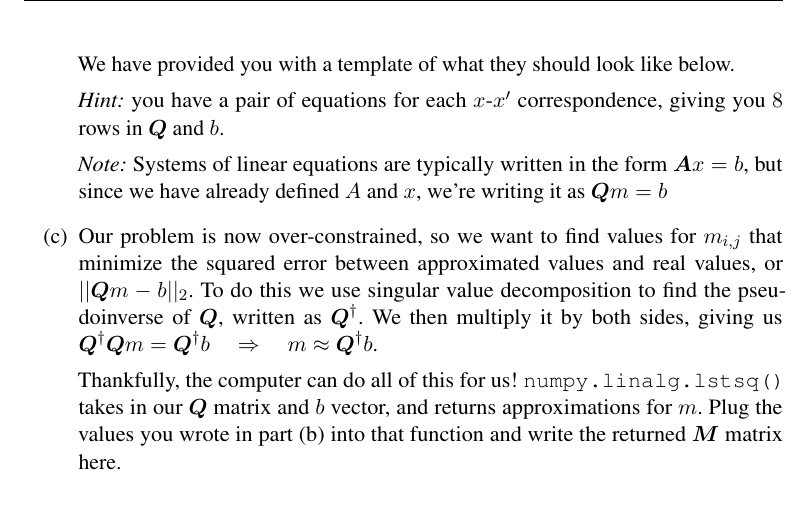
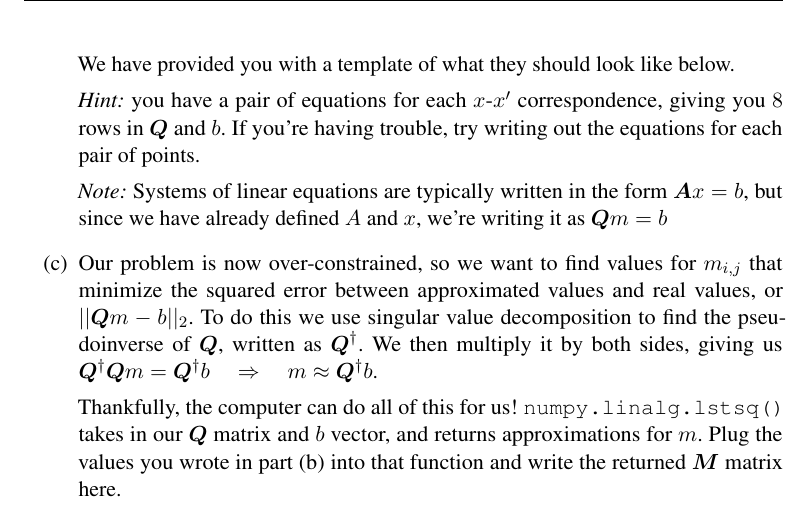
Before and after one commit to shuya1113/Homework3_CameraGeometry_Template, a LaTeX document (questions/Project5_QuestionsTemplate.tex): part of page 8 of 11, cut so that both start at the same text. Compiled offline with pdfLaTeX.

Commit message:
add q5 hint

```diff
--- a/questions/Project5_QuestionsTemplate.tex
+++ b/questions/Project5_QuestionsTemplate.tex
@@ -281,7 +281,7 @@ We would like to approximate $\boldsymbol{M}$ using least squares for linear reg
 
 We have provided you with a template of what they should look like below.
 
-\emph{Hint:} you have a pair of equations for each $x$-$x'$ correspondence, giving you $8$ rows in $\boldsymbol{Q}$ and $b$.
+\emph{Hint:} you have a pair of equations for each $x$-$x'$ correspondence, giving you $8$ rows in $\boldsymbol{Q}$ and $b$. If you're having trouble, try writing out the equations for each pair of points.
 
 \emph{Note:} Systems of linear equations are typically written in the form $\boldsymbol{A}x=b$, but since we have already defined $A$ and $x$, we're writing it as $\boldsymbol{Q}m=b$
 
```
